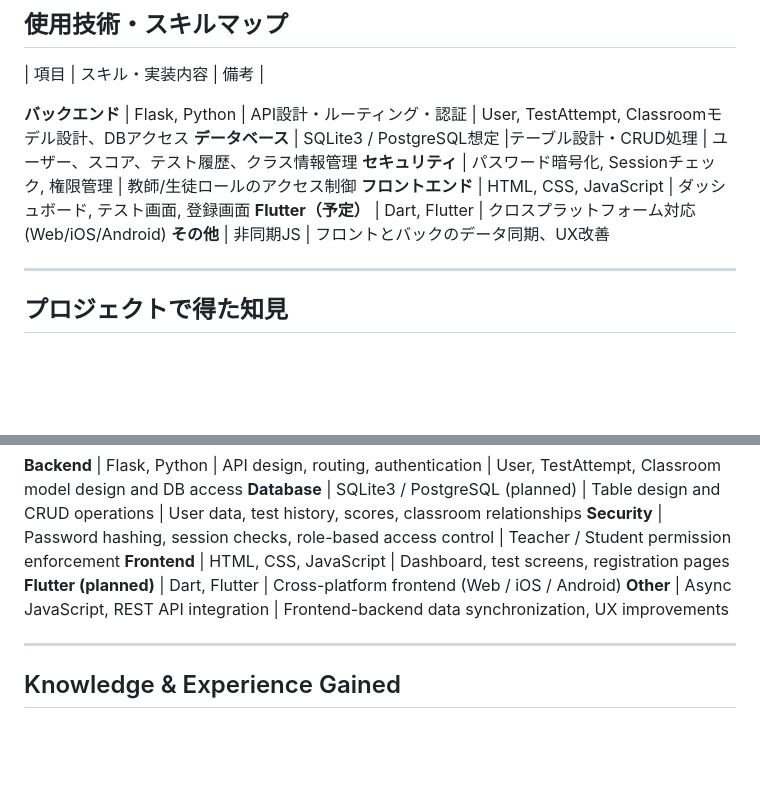
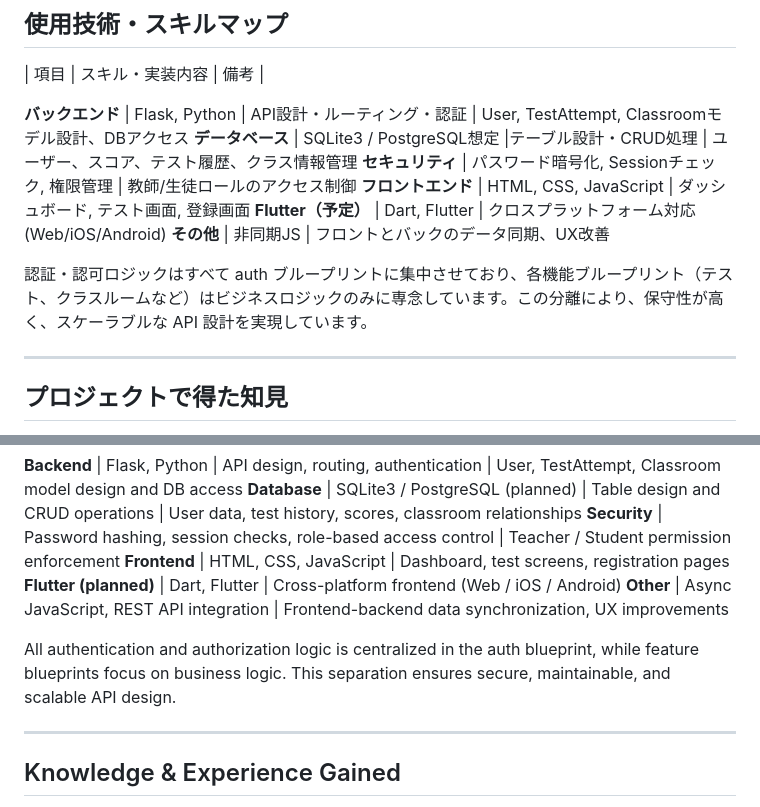
Before and after one commit to s-callaerts/Spelling-Bee-MVP, a Markdown page: README.md, 2 parts joined by grey strips. Drawn GitHub-style; blank space fills up the shorter version.

Commit message:
another slight explanation update to readme

```diff
--- a/README.md
+++ b/README.md
@@ -40,6 +40,8 @@
 **フロントエンド** | HTML, CSS, JavaScript | ダッシュボード, テスト画面, 登録画面
 **Flutter（予定）** | Dart, Flutter | クロスプラットフォーム対応 (Web/iOS/Android)
 **その他** | 非同期JS | フロントとバックのデータ同期、UX改善
+
+認証・認可ロジックはすべて auth ブループリントに集中させており、各機能ブループリント（テスト、クラスルームなど）はビジネスロジックのみに専念しています。この分離により、保守性が高く、スケーラブルな API 設計を実現しています。
 
 ---
 
@@ -123,6 +125,8 @@ In the future, the application may expand beyond individual classes to include *
 **Flutter (planned)** | Dart, Flutter | Cross-platform frontend (Web / iOS / Android)
 **Other** | Async JavaScript, REST API integration | Frontend-backend data synchronization, UX improvements
 
+All authentication and authorization logic is centralized in the auth blueprint, while feature blueprints focus on business logic. This separation ensures secure, maintainable, and scalable API design.
+
 ---
 
 ## Knowledge & Experience Gained
```
